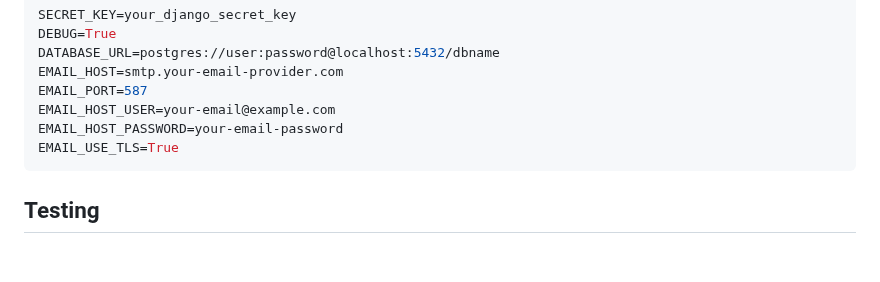
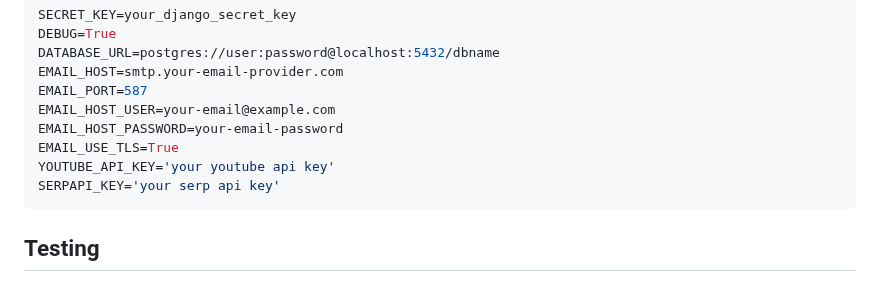
Before and after one commit to oluseyemichael/learning_platform, a Markdown page: README.md, the part around the change. Rendered like a GitHub page; blank space fills up the shorter version.

````diff
--- a/README.md
+++ b/README.md
@@ -91,6 +91,8 @@ EMAIL_PORT=587
 EMAIL_HOST_USER=your-email@example.com
 EMAIL_HOST_PASSWORD=your-email-password
 EMAIL_USE_TLS=True
+YOUTUBE_API_KEY='your youtube api key'
+SERPAPI_KEY='your serp api key'
 ```
 
 ## Testing
````
